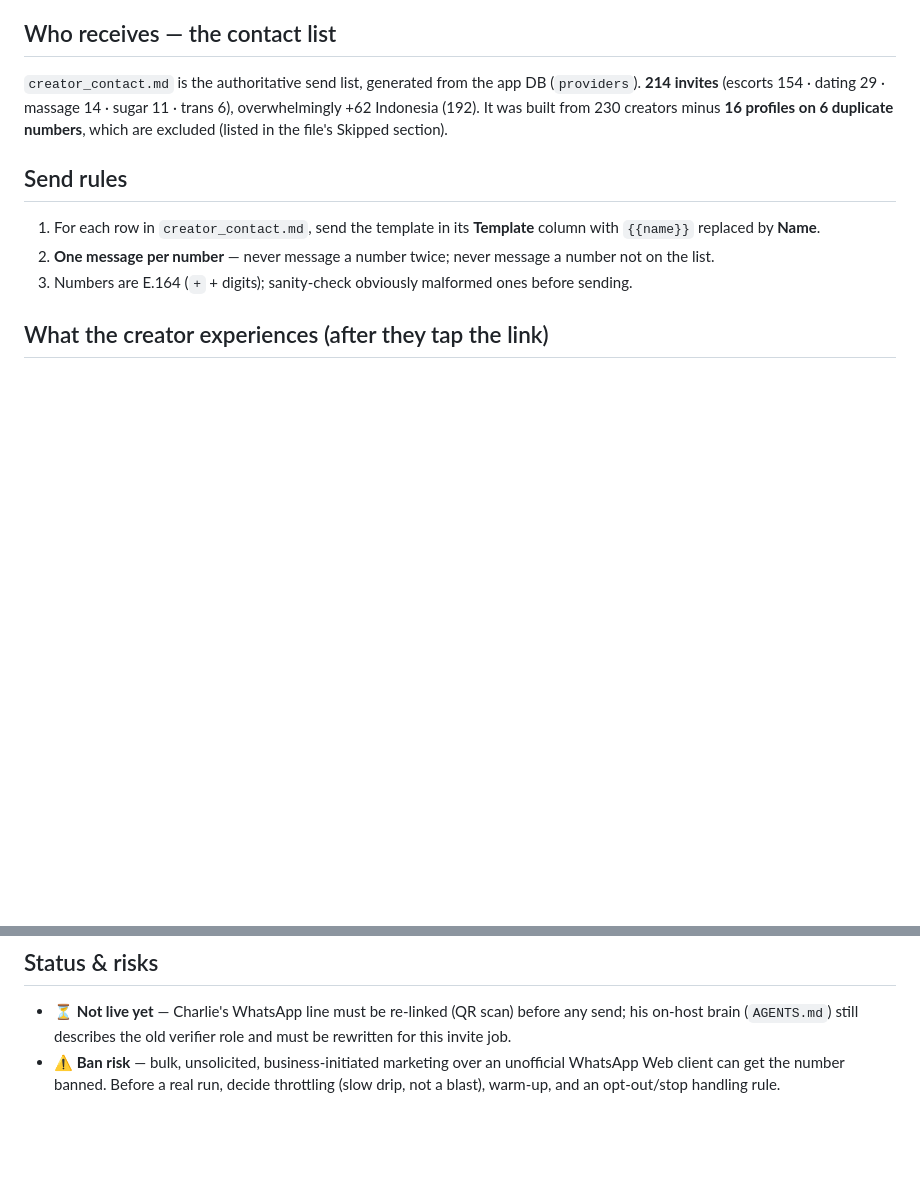
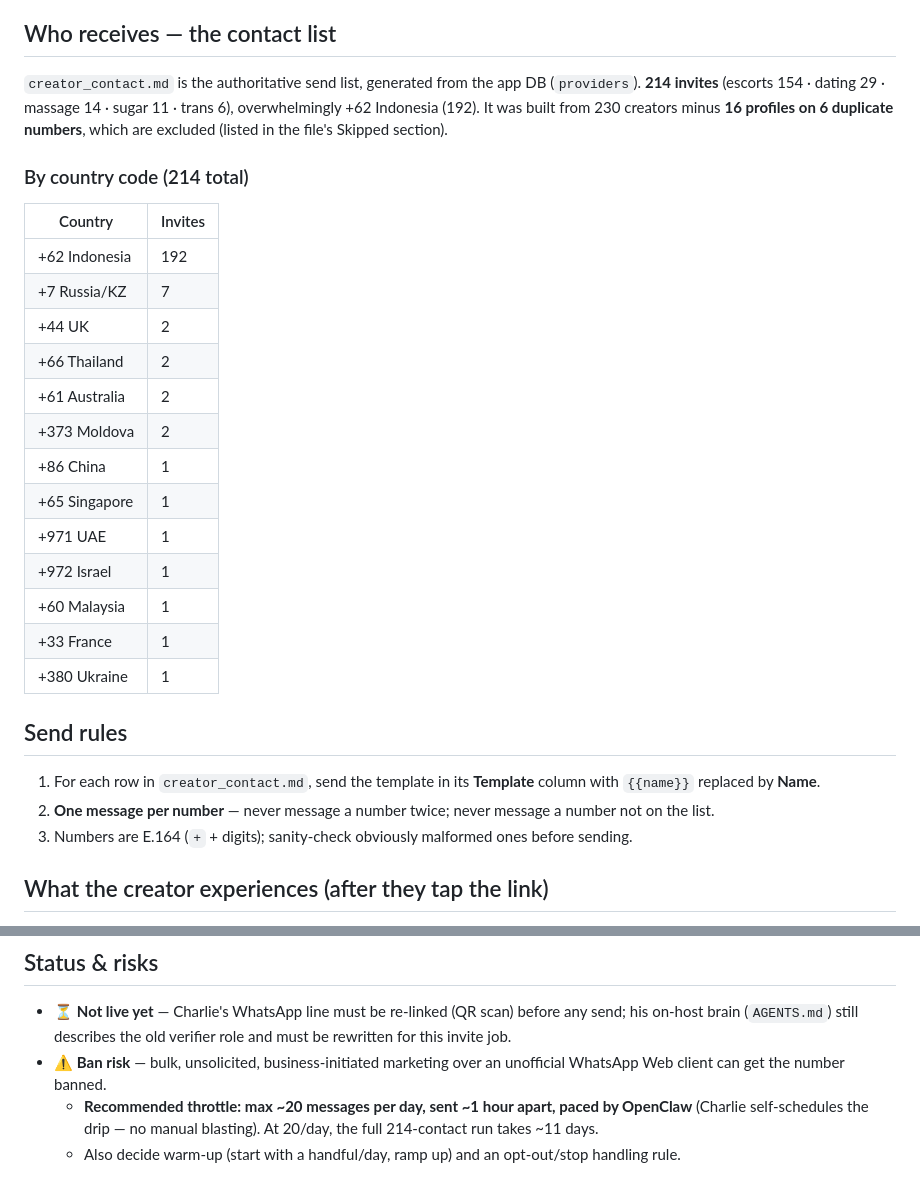
Before and after one commit to Gaia-Digital-Agency/ascortbali_live, a Markdown page: docs/templates/invite_brief.md, 2 parts joined by grey strips. Drawn GitHub-style; blank space fills up the shorter version.

Commit message:
docs(templates): add country-code summary + throttle (20/day, 1h apart, OpenClaw-paced) to invite_brief.md
Co-Authored-By: Claude Opus 4.8 (1M context) <noreply@anthropic.com>

```diff
--- a/docs/templates/invite_brief.md
+++ b/docs/templates/invite_brief.md
@@ -31,6 +31,23 @@ creator sign-in link.
 **214 invites** (escorts 154 · dating 29 · massage 14 · sugar 11 · trans 6), overwhelmingly
 +62 Indonesia (192). It was built from 230 creators minus **16 profiles on 6 duplicate numbers**,
 which are excluded (listed in the file's Skipped section).
+
+### By country code (214 total)
+| Country | Invites |
+|---|---|
+| +62 Indonesia | 192 |
+| +7 Russia/KZ | 7 |
+| +44 UK | 2 |
+| +66 Thailand | 2 |
+| +61 Australia | 2 |
+| +373 Moldova | 2 |
+| +86 China | 1 |
+| +65 Singapore | 1 |
+| +971 UAE | 1 |
+| +972 Israel | 1 |
+| +60 Malaysia | 1 |
+| +33 France | 1 |
+| +380 Ukraine | 1 |
 
 ## Send rules
 1. For each row in `creator_contact.md`, send the template in its **Template** column with
@@ -73,5 +90,8 @@ no password to remember, no template, no app to install.
   his on-host brain (`AGENTS.md`) still describes the old verifier role and must be rewritten
   for this invite job.
 - ⚠️ **Ban risk** — bulk, unsolicited, business-initiated marketing over an unofficial WhatsApp
-  Web client can get the number banned. Before a real run, decide throttling (slow drip, not a
-  blast), warm-up, and an opt-out/stop handling rule.
+  Web client can get the number banned.
+  - **Recommended throttle: max ~20 messages per day, sent ~1 hour apart, paced by OpenClaw**
+    (Charlie self-schedules the drip — no manual blasting). At 20/day, the full 214-contact run
+    takes ~11 days.
+  - Also decide warm-up (start with a handful/day, ramp up) and an opt-out/stop handling rule.
```
